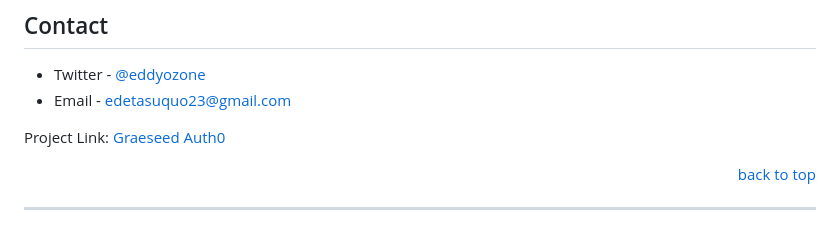
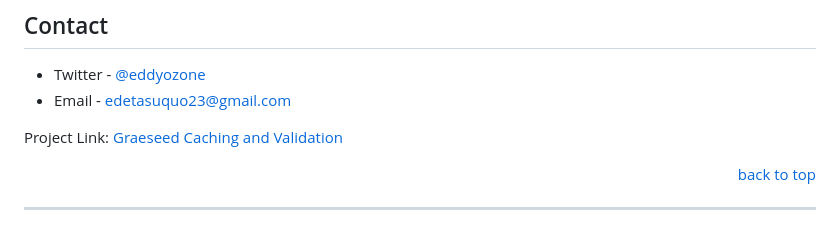
Before and after one commit to eddy1759/Graeseed, a Markdown page: caching-and-validation/README.md, the part around the change. Rendered like a GitHub page.

Commit message:
Task done

```diff
--- a/caching-and-validation/README.md
+++ b/caching-and-validation/README.md
@@ -119,7 +119,7 @@ yarn run dev
 - Twitter - [@eddyozone](https://twitter.com/eddyozone)
 - Email - edetasuquo23@gmail.com
 
-Project Link: [Graeseed Auth0](https://github.com/eddy1759/Graeseed/tree/main/caching-and-validation)
+Project Link: [Graeseed Caching and Validation](https://github.com/eddy1759/Graeseed/tree/main/caching-and-validation)
 
 <p align="right"><a href="#readme-top">back to top</a></p>
 
```
